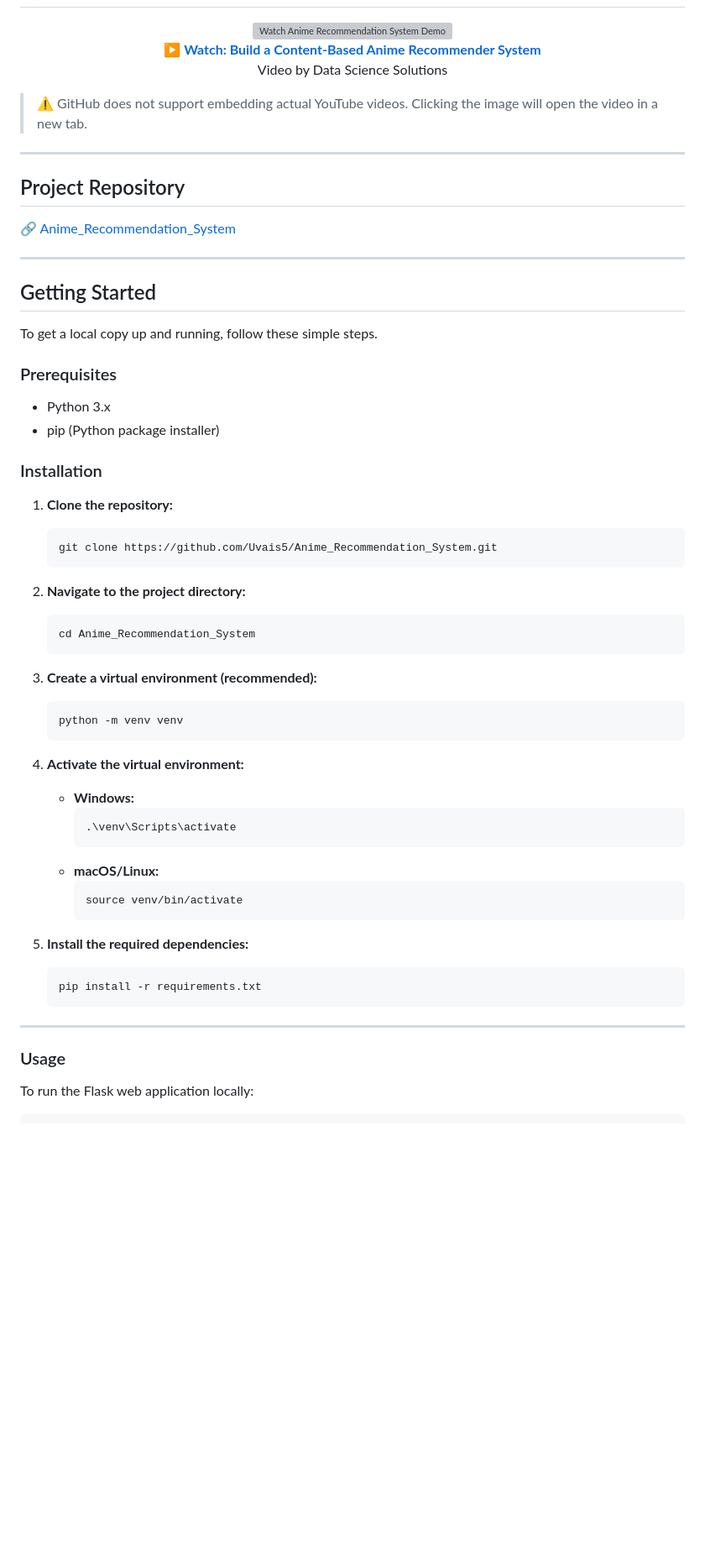
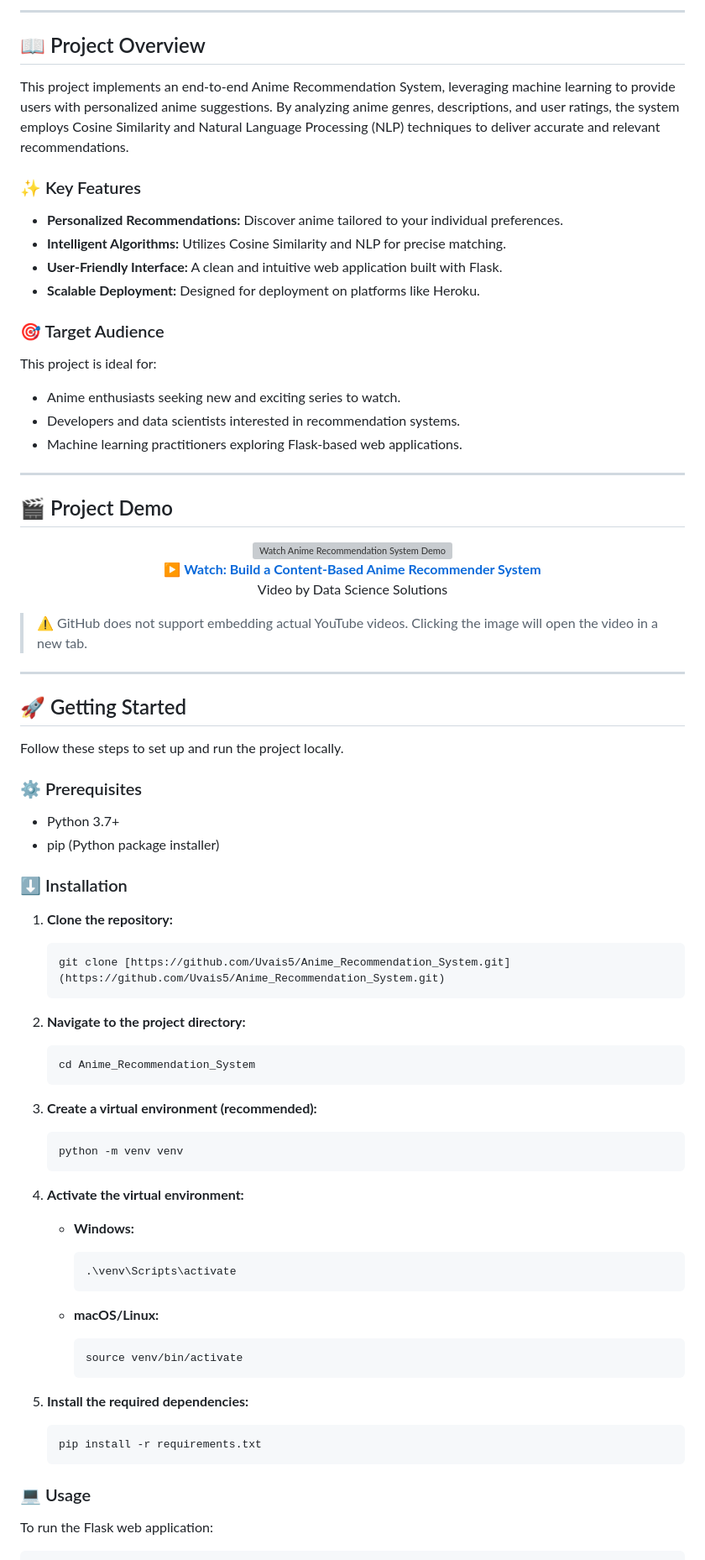
Before and after one commit to Uvais5/Anime_Recommendation_System, a Markdown page: README.md, the part around one of its changes. Shown at 84% size. Rendered like a GitHub page; blank space fills up the shorter version; grey boxes are pictures that could not be loaded.

````diff
--- a/README.md
+++ b/README.md
@@ -51,3 +34,27 @@ The Anime Recommendation System is a machine learning-powered web app that helps
+---
+
+## 📖 Project Overview
+
+This project implements an end-to-end Anime Recommendation System, leveraging machine learning to provide users with personalized anime suggestions. By analyzing anime genres, descriptions, and user ratings, the system employs Cosine Similarity and Natural Language Processing (NLP) techniques to deliver accurate and relevant recommendations.
+
+### ✨ Key Features
+
+* **Personalized Recommendations:** Discover anime tailored to your individual preferences.
+* **Intelligent Algorithms:** Utilizes Cosine Similarity and NLP for precise matching.
+* **User-Friendly Interface:** A clean and intuitive web application built with Flask.
+* **Scalable Deployment:** Designed for deployment on platforms like Heroku.
+
+### 🎯 Target Audience
+
+This project is ideal for:
+
+* Anime enthusiasts seeking new and exciting series to watch.
+* Developers and data scientists interested in recommendation systems.
+* Machine learning practitioners exploring Flask-based web applications.
+
+---
+
+## 🎬 Project Demo
 
 <div align="center">
   <a href="https://youtu.be/kZP5kroO56Q?si=IAgaUtPpsjqIgkni" target="_blank">
@@ -62,62 +69,57 @@ The Anime Recommendation System is a machine learning-powered web app that helps
 
 ---
 
-## Project Repository
+## 🚀 Getting Started
 
-🔗 [Anime_Recommendation_System](https://github.com/Uvais5/Anime_Recommendation_System)
+Follow these steps to set up and run the project locally.
 
----
+### ⚙️ Prerequisites
 
-## Getting Started
-
-To get a local copy up and running, follow these simple steps.
-
-### Prerequisites
-
-* Python 3.x
+* Python 3.7+
 * pip (Python package installer)
 
-### Installation
+### ⬇️ Installation
 
-1. **Clone the repository:**
+1.  **Clone the repository:**
 
     ```bash
-    git clone https://github.com/Uvais5/Anime_Recommendation_System.git
+    git clone [https://github.com/Uvais5/Anime_Recommendation_System.git](https://github.com/Uvais5/Anime_Recommendation_System.git)
     ```
 
-2. **Navigate to the project directory:**
+2.  **Navigate to the project directory:**
 
     ```bash
     cd Anime_Recommendation_System
     ```
 
-3. **Create a virtual environment (recommended):**
+3.  **Create a virtual environment (recommended):**
 
     ```bash
     python -m venv venv
     ```
 
-4. **Activate the virtual environment:**
+4.  **Activate the virtual environment:**
 
     * **Windows:**
+
         ```bash
         .\venv\Scripts\activate
         ```
+
     * **macOS/Linux:**
+
         ```bash
         source venv/bin/activate
         ```
 
-5. **Install the required dependencies:**
+5.  **Install the required dependencies:**
 
     ```bash
     pip install -r requirements.txt
     ```
 
----
+### 💻 Usage
 
-### Usage
-
-To run the Flask web application locally:
+To run the Flask web application:
 
 ```bash
````
Also changed, not shown: other parts of README.md (+27 -44 lines).
